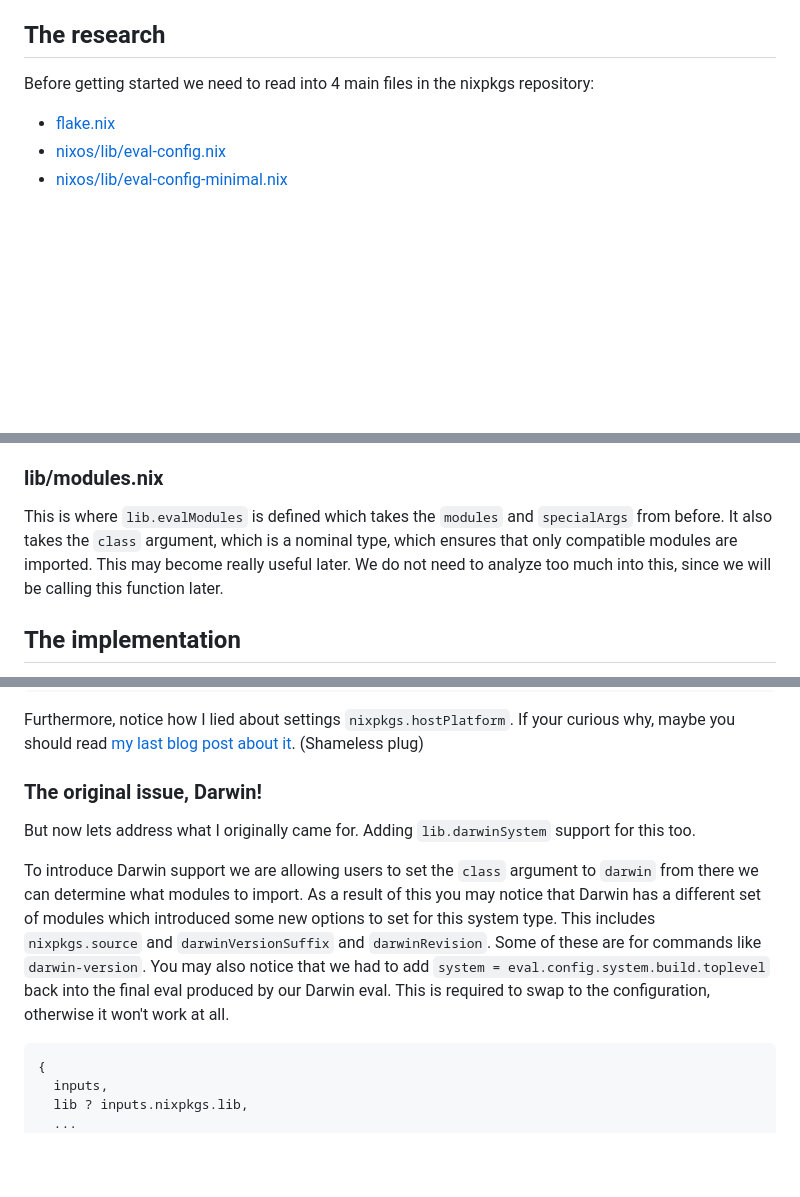
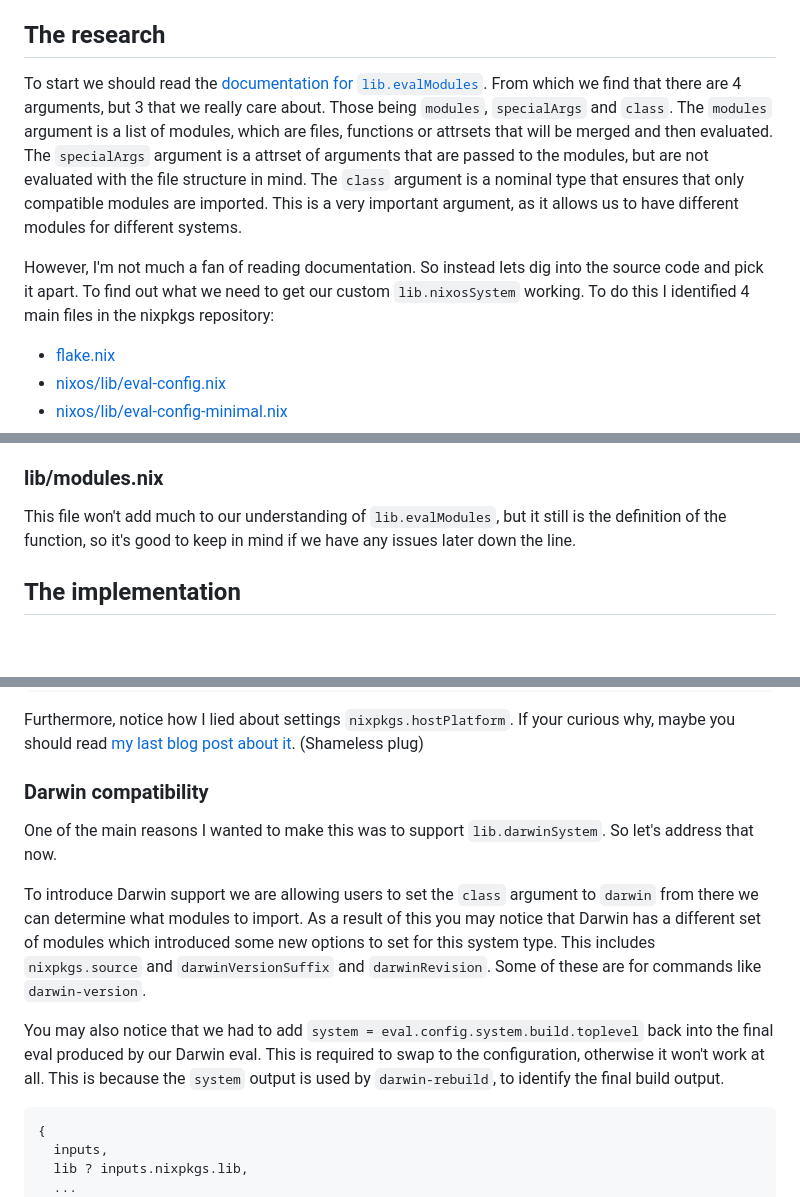
Before and after one commit to isabelroses/website, a Markdown page: content/custom-lib-nixossystem.md, 3 parts joined by grey strips. GitHub-like rendering; blank space fills up the shorter version.

Commit message:
chore: misc misc misc misc misc misc

````diff
--- a/content/custom-lib-nixossystem.md
+++ b/content/custom-lib-nixossystem.md
@@ -32,7 +32,20 @@ and how my custom “builder” later evolved into
 
 ## The research
 
-Before getting started we need to read into 4 main files in the nixpkgs repository:
+To start we should read the [documentation for `lib.evalModules`](https://nixos.org/manual/nixpkgs/stable/index.html#module-system-lib-evalModules).
+From which we find that there are 4 arguments, but 3 that we really care about.
+Those being `modules`, `specialArgs` and `class`. The `modules` argument is a
+list of modules, which are files, functions or attrsets that will be merged and
+then evaluated. The `specialArgs` argument is a attrset of arguments that are
+passed to the modules, but are not evaluated with the file structure in mind.
+The `class` argument is a nominal type that ensures that only compatible
+modules are imported. This is a very important argument, as it allows us to
+have different modules for different systems.
+
+However, I'm not much a fan of reading documentation. So instead lets dig into
+the source code and pick it apart. To find out what we need to get our custom
+`lib.nixosSystem` working. To do this I identified 4 main files in the nixpkgs
+repository:
 
 - [flake.nix](https://github.com/NixOS/nixpkgs/blob/5223d4097bb2c9e89d133f61f898df611d5ea3ca/flake.nix)
 - [nixos/lib/eval-config.nix](https://github.com/NixOS/nixpkgs/blob/5223d4097bb2c9e89d133f61f898df611d5ea3ca/nixos/lib/eval-config.nix)
@@ -84,11 +97,9 @@ default for `modulePath` which is going to be passed as a special arg.
 
 ### lib/modules.nix
 
-This is where `lib.evalModules` is defined which takes the `modules` and
-`specialArgs` from before. It also takes the `class` argument, which is a
-nominal type, which ensures that only compatible modules are imported. This
-may become really useful later. We do not need to analyze too much into
-this, since we will be calling this function later.
+This file won't add much to our understanding of `lib.evalModules`, but it
+still is the definition of the function, so it's good to keep in mind if we have
+any issues later down the line.
 
 ## The implementation
 
@@ -317,20 +328,23 @@ need to change how the original `flake.nix` works though.
 Furthermore, notice how I lied about settings `nixpkgs.hostPlatform`. If your curious why, maybe you
 should read [my last blog post about it](https://isabelroses.com/blog/im-not-mad-im-disapointed-10). (Shameless plug)
 
-### The original issue, Darwin!
+### Darwin compatibility
 
-But now lets address what I originally came for. Adding `lib.darwinSystem`
-support for this too.
+One of the main reasons I wanted to make this was to support
+`lib.darwinSystem`. So let's address that now.
 
 To introduce Darwin support we are allowing users to set the `class`
 argument to `darwin` from there we can determine what modules to import.
 As a result of this you may notice that Darwin has a different set of
 modules which introduced some new options to set for this system type. This
 includes `nixpkgs.source` and `darwinVersionSuffix` and `darwinRevision`. Some
-of these are for commands like `darwin-version`. You may also notice that we
-had to add `system = eval.config.system.build.toplevel` back into the final
-eval produced by our Darwin eval. This is required to swap to the
-configuration, otherwise it won't work at all.
+of these are for commands like `darwin-version`.
+
+You may also notice that we had to add `system = eval.config.system.build.toplevel`
+back into the final eval produced by our Darwin eval. This is required to swap
+to the configuration, otherwise it won't work at all. This is because the
+`system` output is used by `darwin-rebuild`, to identify the final build
+output.
 
 ```nix
 {
````
Also changed, not shown: other parts of content/custom-lib-nixossystem.md (+5 -2 lines).
